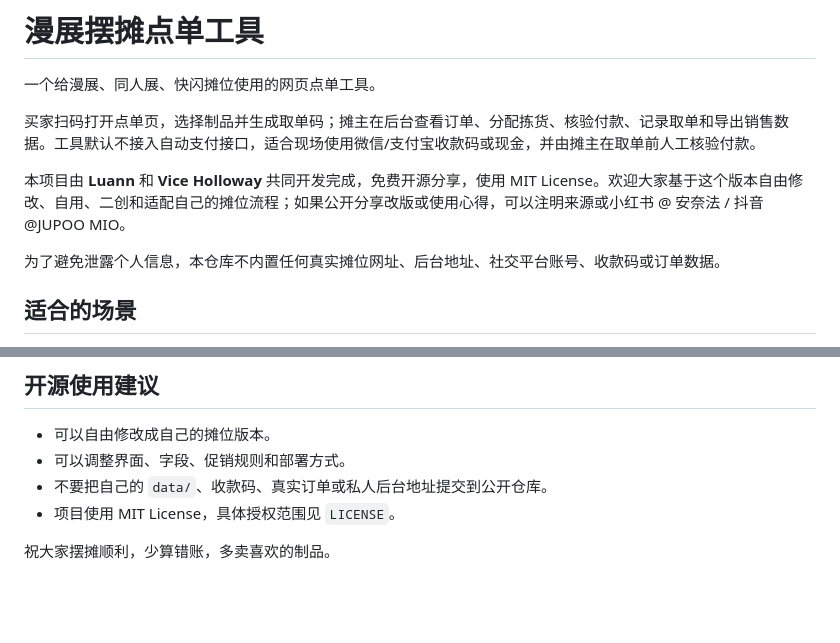
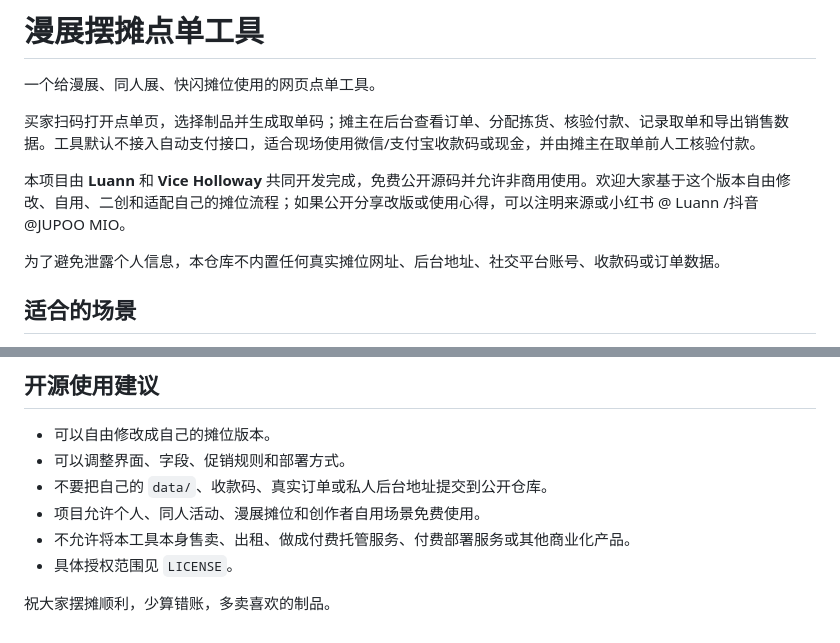
Before and after one commit to LuannLin/booth-order-tool, a Markdown page: README.md, 2 parts joined by grey strips. GitHub-like rendering; blank space fills up the shorter version.

```diff
--- a/README.md
+++ b/README.md
@@ -4,7 +4,7 @@
 
 买家扫码打开点单页，选择制品并生成取单码；摊主在后台查看订单、分配拣货、核验付款、记录取单和导出销售数据。工具默认不接入自动支付接口，适合现场使用微信/支付宝收款码或现金，并由摊主在取单前人工核验付款。
 
-本项目由 **Luann** 和 **Vice Holloway** 共同开发完成，免费开源分享，使用 MIT License。欢迎大家基于这个版本自由修改、自用、二创和适配自己的摊位流程；如果公开分享改版或使用心得，可以注明来源或小红书 @ 安奈法 / 抖音 @JUPOO MIO。
+本项目由 **Luann** 和 **Vice Holloway** 共同开发完成，免费公开源码并允许非商用使用。欢迎大家基于这个版本自由修改、自用、二创和适配自己的摊位流程；如果公开分享改版或使用心得，可以注明来源或小红书 @ Luann /抖音 @JUPOO MIO。
 
 为了避免泄露个人信息，本仓库不内置任何真实摊位网址、后台地址、社交平台账号、收款码或订单数据。
 
@@ -159,6 +159,8 @@ PASSWORD_RESET.md
 - 可以自由修改成自己的摊位版本。
 - 可以调整界面、字段、促销规则和部署方式。
 - 不要把自己的 `data/`、收款码、真实订单或私人后台地址提交到公开仓库。
-- 项目使用 MIT License，具体授权范围见 `LICENSE`。
+- 项目允许个人、同人活动、漫展摊位和创作者自用场景免费使用。
+- 不允许将本工具本身售卖、出租、做成付费托管服务、付费部署服务或其他商业化产品。
+- 具体授权范围见 `LICENSE`。
 
 祝大家摆摊顺利，少算错账，多卖喜欢的制品。
```
